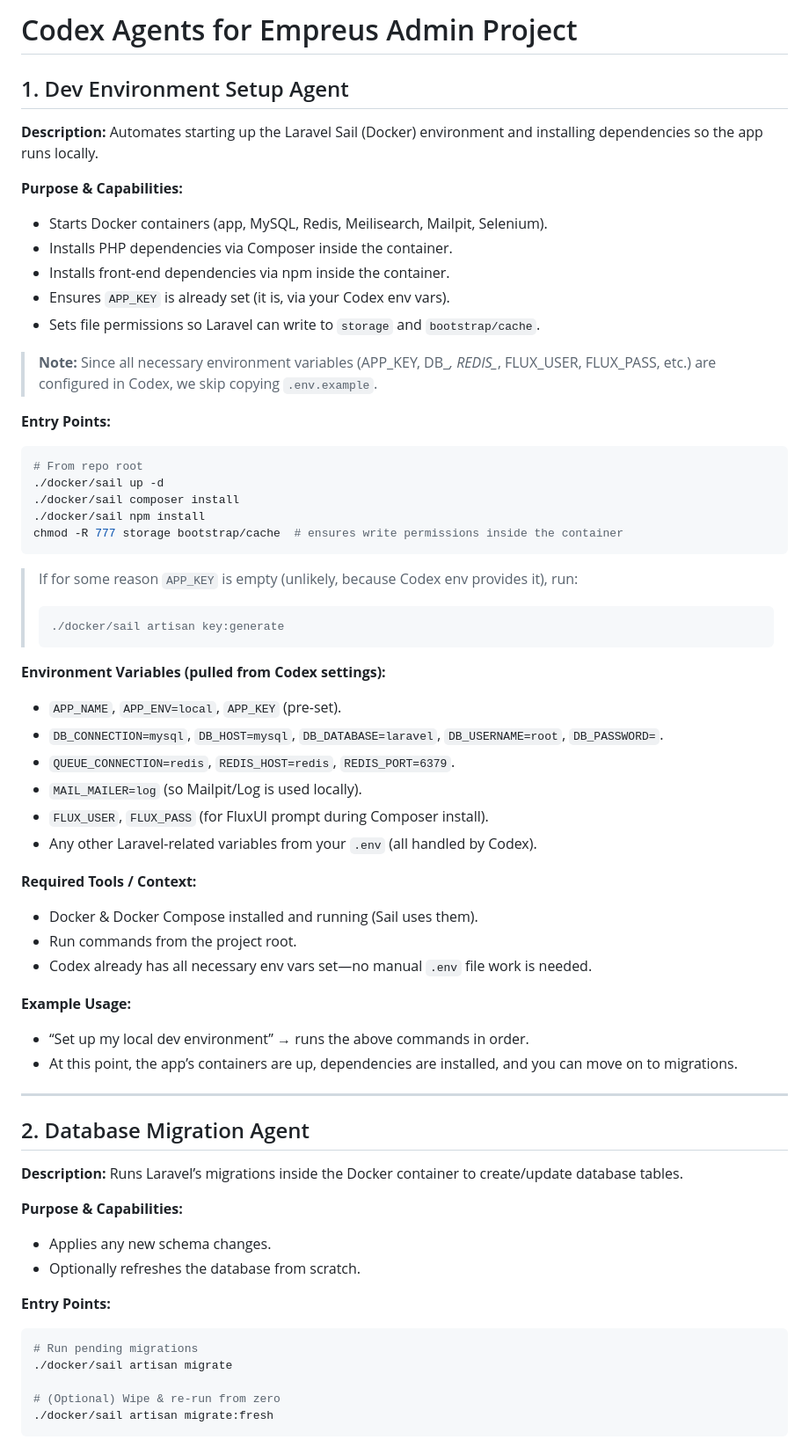
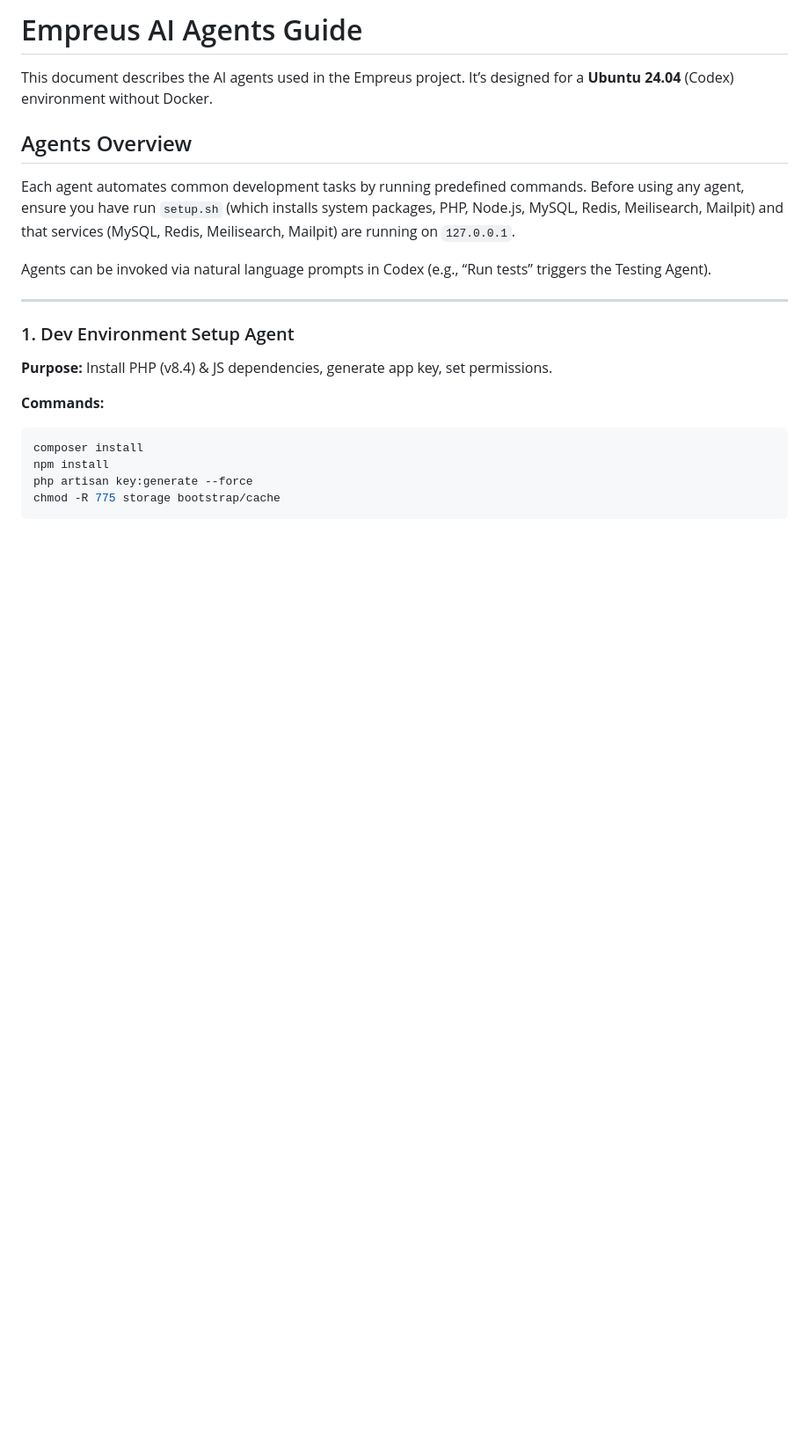
Before and after one commit to alejandrosan3/Empreus, a Markdown page: AGENTS.MD, the part around the change printed below. Shown: that part at 88% size. Rendered like a GitHub page; blank space fills up the shorter version.

````diff
--- a/AGENTS.MD
+++ b/AGENTS.MD
@@ -1,75 +1,25 @@
-# Codex Agents for Empreus Admin Project
+# Empreus AI Agents Guide
 
-## 1. Dev Environment Setup Agent
+This document describes the AI agents used in the Empreus project. It’s designed for a **Ubuntu 24.04** (Codex) environment without Docker.
 
-**Description:**
-Automates starting up the Laravel Sail (Docker) environment and installing dependencies so the app runs locally.
+## Agents Overview
 
-**Purpose & Capabilities:**
+Each agent automates common development tasks by running predefined commands. Before using any agent, ensure you have run `setup.sh` (which installs system packages, PHP, Node.js, MySQL, Redis, Meilisearch, Mailpit) and that services (MySQL, Redis, Meilisearch, Mailpit) are running on `127.0.0.1`.
 
-* Starts Docker containers (app, MySQL, Redis, Meilisearch, Mailpit, Selenium).
-* Installs PHP dependencies via Composer inside the container.
-* Installs front-end dependencies via npm inside the container.
-* Ensures `APP_KEY` is already set (it is, via your Codex env vars).
-* Sets file permissions so Laravel can write to `storage` and `bootstrap/cache`.
-
-> **Note:** Since all necessary environment variables (APP\_KEY, DB\_*, REDIS\_*, FLUX\_USER, FLUX\_PASS, etc.) are configured in Codex, we skip copying `.env.example`.
-
-**Entry Points:**
-
-```bash
-# From repo root
-./docker/sail up -d
-./docker/sail composer install
-./docker/sail npm install
-chmod -R 777 storage bootstrap/cache  # ensures write permissions inside the container
-```
-
-> If for some reason `APP_KEY` is empty (unlikely, because Codex env provides it), run:
->
-> ```bash
-> ./docker/sail artisan key:generate
-> ```
-
-**Environment Variables (pulled from Codex settings):**
-
-* `APP_NAME`, `APP_ENV=local`, `APP_KEY` (pre-set).
-* `DB_CONNECTION=mysql`, `DB_HOST=mysql`, `DB_DATABASE=laravel`, `DB_USERNAME=root`, `DB_PASSWORD=`.
-* `QUEUE_CONNECTION=redis`, `REDIS_HOST=redis`, `REDIS_PORT=6379`.
-* `MAIL_MAILER=log` (so Mailpit/Log is used locally).
-* `FLUX_USER`, `FLUX_PASS` (for FluxUI prompt during Composer install).
-* Any other Laravel-related variables from your `.env` (all handled by Codex).
-
-**Required Tools / Context:**
-
-* Docker & Docker Compose installed and running (Sail uses them).
-* Run commands from the project root.
-* Codex already has all necessary env vars set—no manual `.env` file work is needed.
-
-**Example Usage:**
-
-* “Set up my local dev environment” → runs the above commands in order.
-* At this point, the app’s containers are up, dependencies are installed, and you can move on to migrations.
+Agents can be invoked via natural language prompts in Codex (e.g., “Run tests” triggers the Testing Agent).
 
 ---
 
-## 2. Database Migration Agent
+### 1. Dev Environment Setup Agent
 
-**Description:**
-Runs Laravel’s migrations inside the Docker container to create/update database tables.
+**Purpose:** Install PHP (v8.4) & JS dependencies, generate app key, set permissions.
 
-**Purpose & Capabilities:**
-
-* Applies any new schema changes.
-* Optionally refreshes the database from scratch.
-
-**Entry Points:**
+**Commands:**
 
 ```bash
-# Run pending migrations
-./docker/sail artisan migrate
-
-# (Optional) Wipe & re-run from zero
-./docker/sail artisan migrate:fresh
+composer install
+npm install
+php artisan key:generate --force
+chmod -R 775 storage bootstrap/cache
 ```
 
````
Also changed, not shown: other parts of AGENTS.MD (+54 -173 lines).
